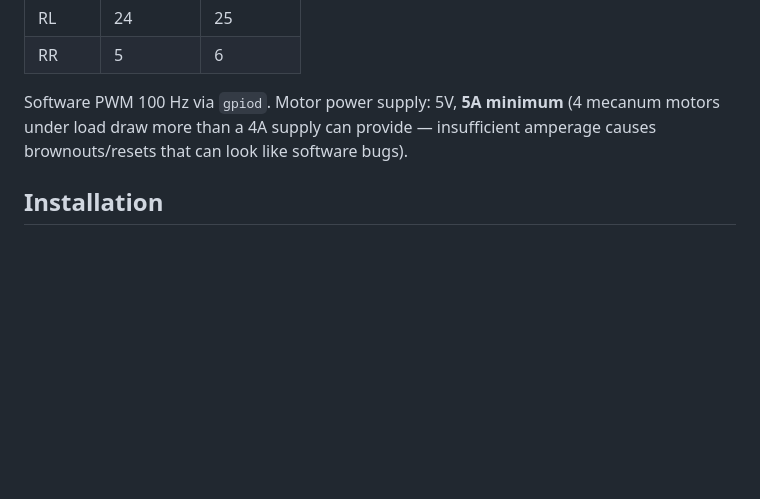
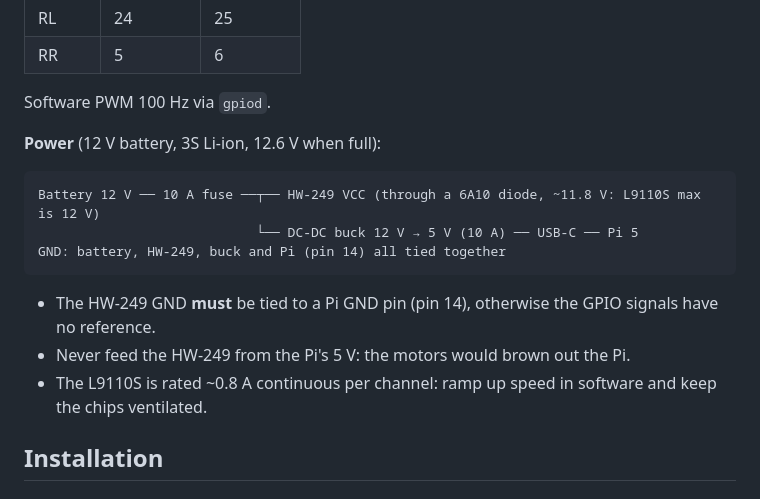
Before and after one commit to MadeInFck/autonomous-robot, a Markdown page: README.md, the part around the change. GitHub-like rendering; blank space fills up the shorter version.

````diff
--- a/README.md
+++ b/README.md
@@ -120,7 +120,19 @@ Top view of the robot:
 | RL     | 24       | 25       |
 | RR     | 5        | 6        |
 
-Software PWM 100 Hz via `gpiod`. Motor power supply: 5V, **5A minimum** (4 mecanum motors under load draw more than a 4A supply can provide — insufficient amperage causes brownouts/resets that can look like software bugs).
+Software PWM 100 Hz via `gpiod`.
+
+**Power** (12 V battery, 3S Li-ion, 12.6 V when full):
+
+```
+Battery 12 V ── 10 A fuse ──┬── HW-249 VCC (through a 6A10 diode, ~11.8 V: L9110S max is 12 V)
+                            └── DC-DC buck 12 V → 5 V (10 A) ── USB-C ── Pi 5
+GND: battery, HW-249, buck and Pi (pin 14) all tied together
+```
+
+- The HW-249 GND **must** be tied to a Pi GND pin (pin 14), otherwise the GPIO signals have no reference.
+- Never feed the HW-249 from the Pi's 5 V: the motors would brown out the Pi.
+- The L9110S is rated ~0.8 A continuous per channel: ramp up speed in software and keep the chips ventilated.
 
 ## Installation
 
````
Also changed, not shown: README_fr.md (+13 -1 lines).
